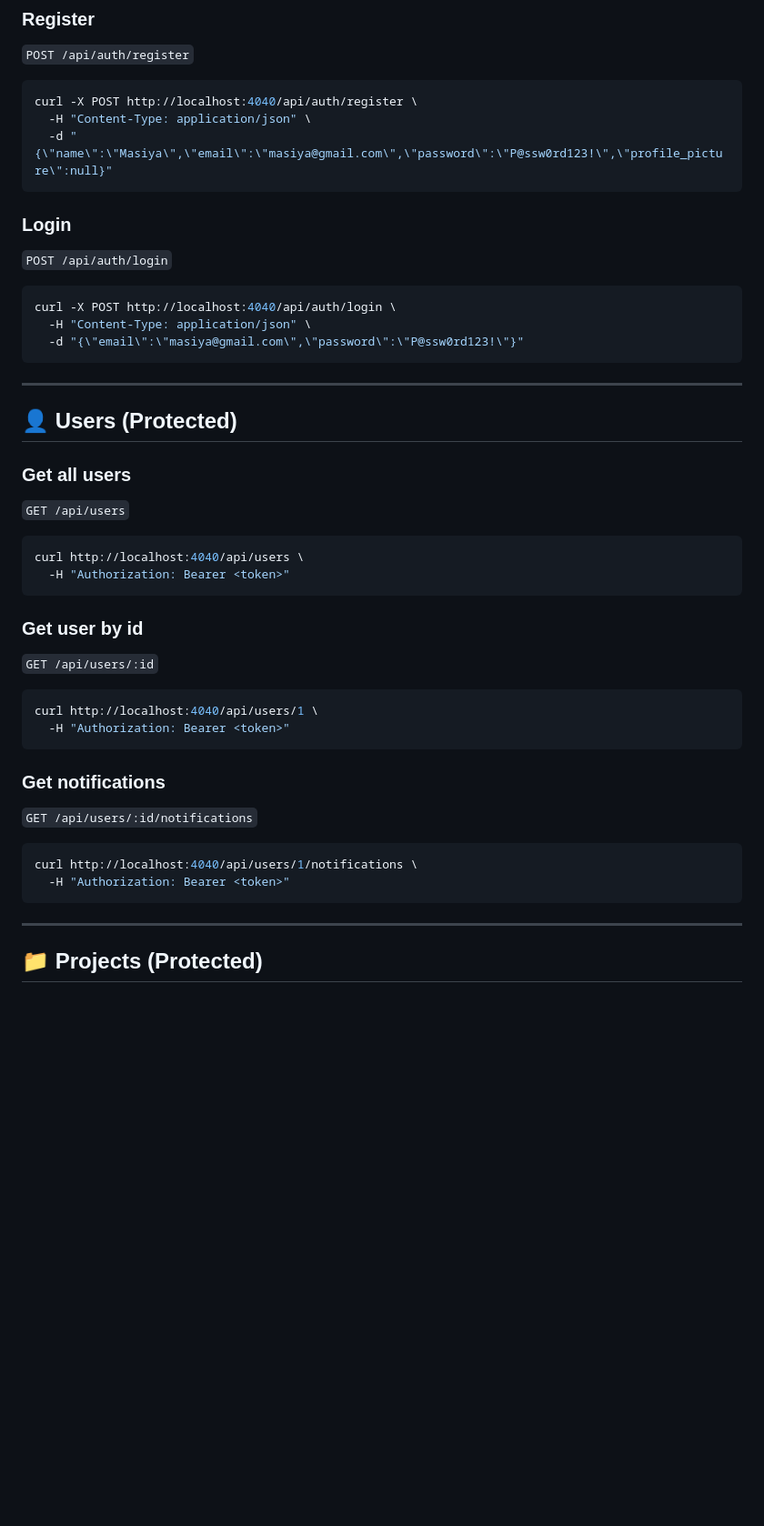
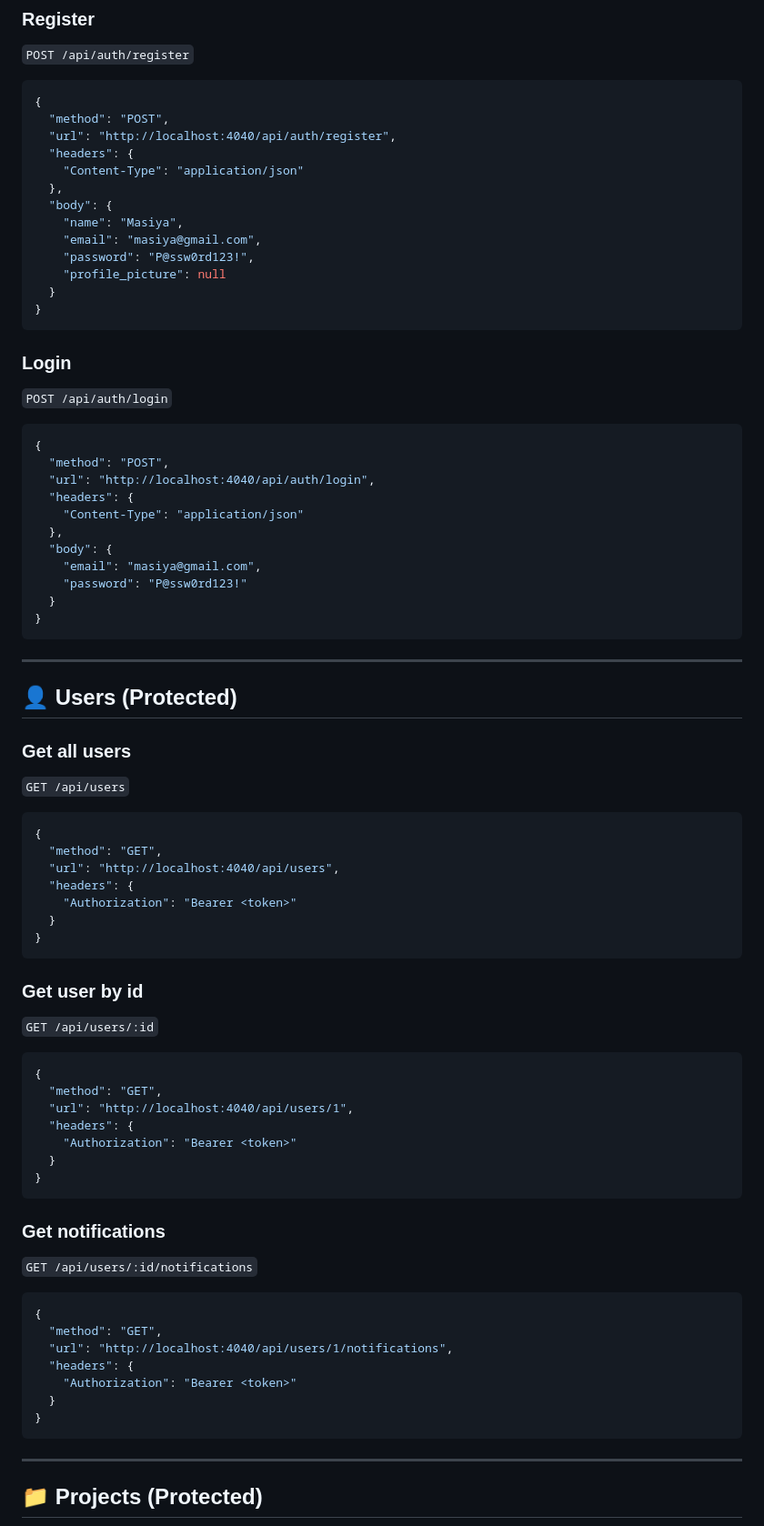
Before and after one commit to siyabongamasiya/code-reviewer, a Markdown page: Readme.md, the part around one of its changes. Shown at 91% size. GitHub-like rendering; blank space fills up the shorter version.

````diff
--- a/Readme.md
+++ b/Readme.md
@@ -152,20 +152,38 @@ Authorization: Bearer <token>
 
 `POST /api/auth/register`
 
-```bash
-curl -X POST http://localhost:4040/api/auth/register \
-  -H "Content-Type: application/json" \
-  -d "{\"name\":\"Masiya\",\"email\":\"masiya@gmail.com\",\"password\":\"P@ssw0rd123!\",\"profile_picture\":null}"
+```json
+{
+  "method": "POST",
+  "url": "http://localhost:4040/api/auth/register",
+  "headers": {
+    "Content-Type": "application/json"
+  },
+  "body": {
+    "name": "Masiya",
+    "email": "masiya@gmail.com",
+    "password": "P@ssw0rd123!",
+    "profile_picture": null
+  }
+}
 ```
 
 ### Login
 
 `POST /api/auth/login`
 
-```bash
-curl -X POST http://localhost:4040/api/auth/login \
-  -H "Content-Type: application/json" \
-  -d "{\"email\":\"masiya@gmail.com\",\"password\":\"P@ssw0rd123!\"}"
+```json
+{
+  "method": "POST",
+  "url": "http://localhost:4040/api/auth/login",
+  "headers": {
+    "Content-Type": "application/json"
+  },
+  "body": {
+    "email": "masiya@gmail.com",
+    "password": "P@ssw0rd123!"
+  }
+}
 ```
 
 ---
@@ -176,27 +194,42 @@ curl -X POST http://localhost:4040/api/auth/login \
 
 `GET /api/users`
 
-```bash
-curl http://localhost:4040/api/users \
-  -H "Authorization: Bearer <token>"
+```json
+{
+  "method": "GET",
+  "url": "http://localhost:4040/api/users",
+  "headers": {
+    "Authorization": "Bearer <token>"
+  }
+}
 ```
 
 ### Get user by id
 
 `GET /api/users/:id`
 
-```bash
-curl http://localhost:4040/api/users/1 \
-  -H "Authorization: Bearer <token>"
+```json
+{
+  "method": "GET",
+  "url": "http://localhost:4040/api/users/1",
+  "headers": {
+    "Authorization": "Bearer <token>"
+  }
+}
 ```
 
 ### Get notifications
 
 `GET /api/users/:id/notifications`
 
-```bash
-curl http://localhost:4040/api/users/1/notifications \
-  -H "Authorization: Bearer <token>"
+```json
+{
+  "method": "GET",
+  "url": "http://localhost:4040/api/users/1/notifications",
+  "headers": {
+    "Authorization": "Bearer <token>"
+  }
+}
 ```
 
 ---
````
Also changed, not shown: other parts of Readme.md (+198 -72 lines).
